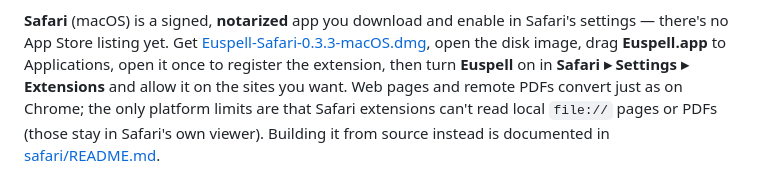
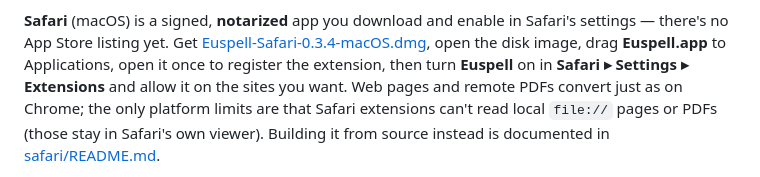
Before and after one commit to ossiak/euspell, a Markdown page: docs/installing.md, the part around the change. Rendered like a GitHub page.

Commit message:
Link the 0.3.4 Safari DMG now that the site no longer serves 0.3.3
Co-Authored-By: Claude Opus 5 <noreply@anthropic.com>

```diff
--- a/docs/installing.md
+++ b/docs/installing.md
@@ -51,7 +51,7 @@ access** button you must click before pages convert.
 
 **Safari** (macOS) is a signed, **notarized** app you download and enable in
 Safari's settings — there's no App Store listing yet. Get
-[Euspell-Safari-0.3.3-macOS.dmg](https://euspell.org/downloads/Euspell-Safari-0.3.3-macOS.dmg),
+[Euspell-Safari-0.3.4-macOS.dmg](https://euspell.org/downloads/Euspell-Safari-0.3.4-macOS.dmg),
 open the disk image, drag **Euspell.app** to Applications, open it once to
 register the extension, then turn **Euspell** on in **Safari ▸ Settings ▸
 Extensions** and allow it on the sites you want. Web pages and remote PDFs
```
Also changed, not shown: docs/press-kit.md (+1 -1 lines).
